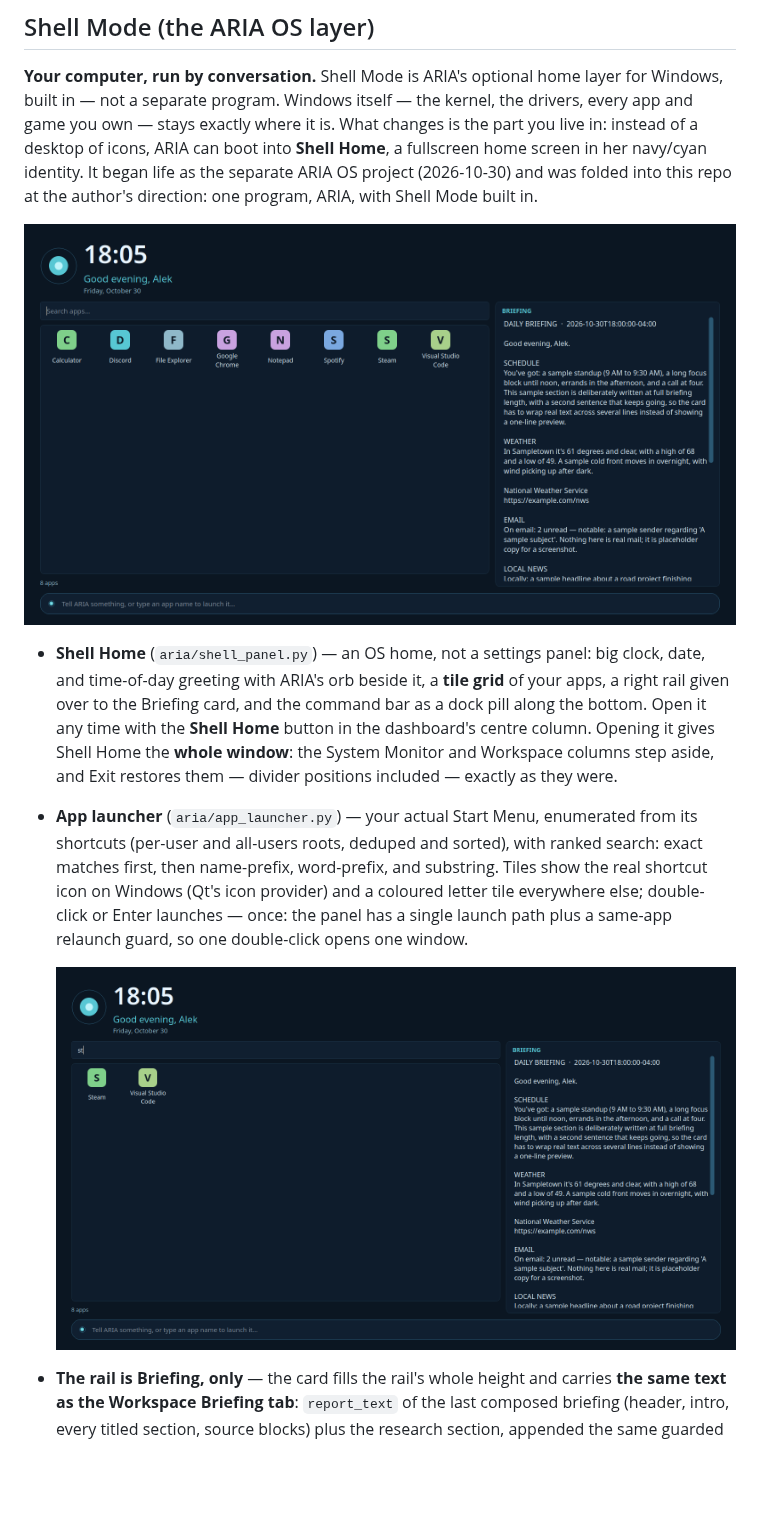
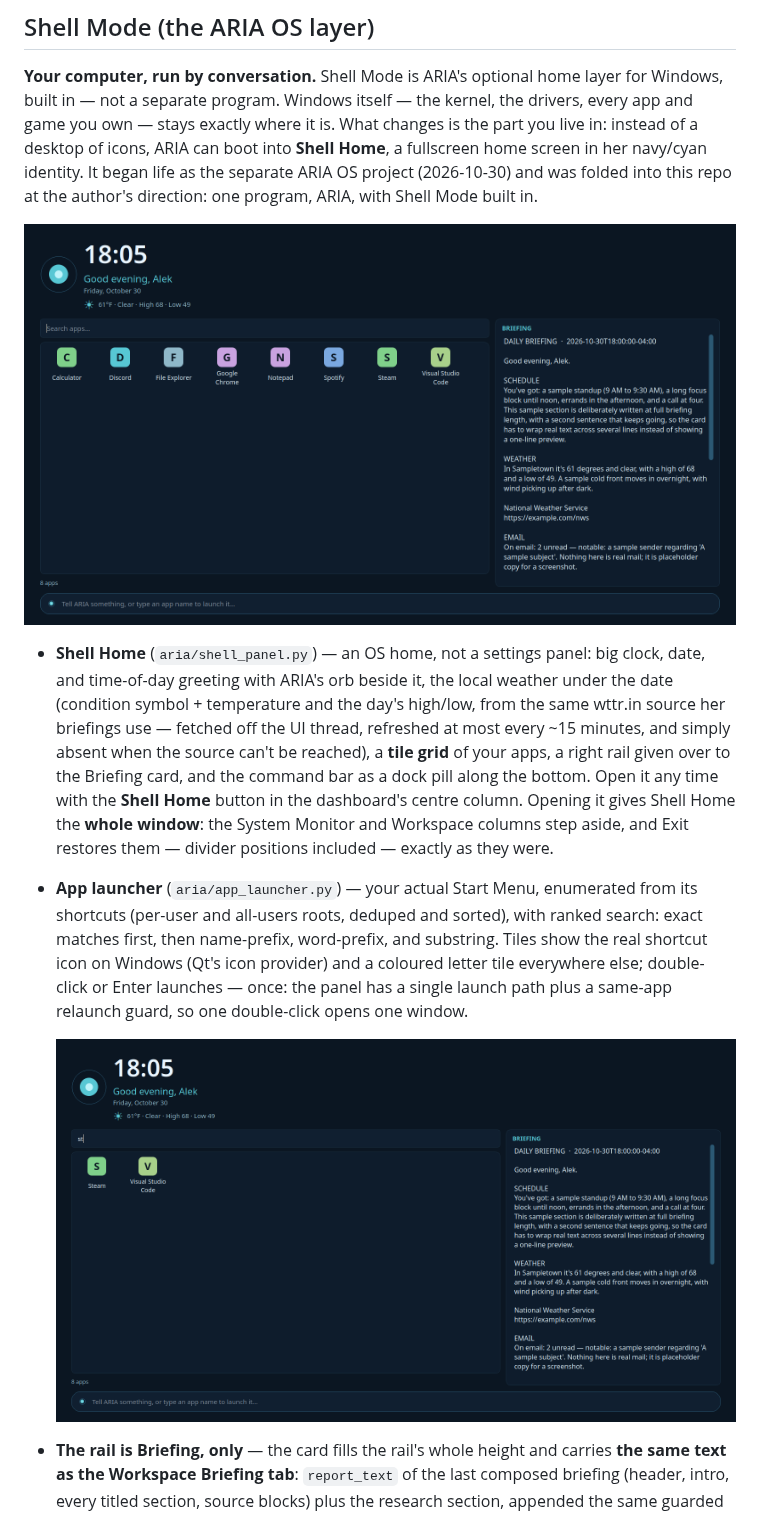
Before and after one commit to ABerger94/ARIA-Agent, a Markdown page: README.md, the part around the change. Drawn GitHub-style; pictures changed too: docs/images/shell-home.png, docs/images/shell-search.png; blank space fills up the shorter version.

Commit message:
Shell Home V6: local weather in the header — condition symbol + temp/high/low beside the clock (Alek's order, 2026-10-30)

```diff
--- a/README.md
+++ b/README.md
@@ -241,7 +241,12 @@ author's direction: one program, ARIA, with Shell Mode built in.
 
 - **Shell Home** (`aria/shell_panel.py`) — an OS home, not a
   settings panel: big clock, date, and time-of-day greeting with
-  ARIA's orb beside it, a **tile grid** of your apps, a right
+  ARIA's orb beside it, the local weather under the date
+  (condition symbol + temperature and the day's high/low, from
+  the same wttr.in source her briefings use — fetched off the
+  UI thread, refreshed at most every ~15 minutes, and simply
+  absent when the source can't be reached), a **tile grid** of
+  your apps, a right
   rail given over to the Briefing card, and the command bar as
   a dock pill along the bottom. Open it any time with the **Shell Home** button in the
   dashboard's centre column. Opening it gives Shell Home the
```
Also changed, not shown: docs/images/shell-command.png, 4 other files.
